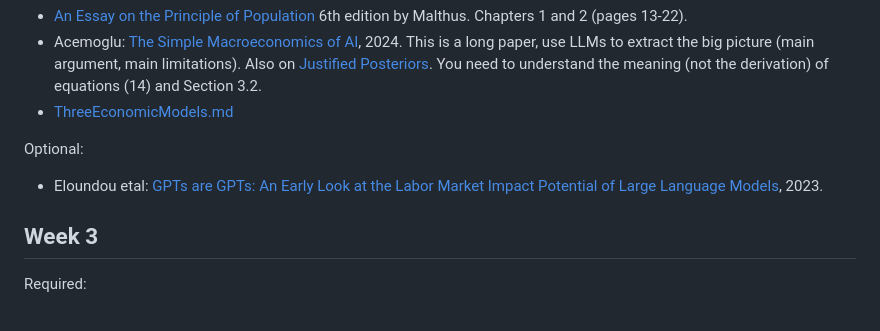
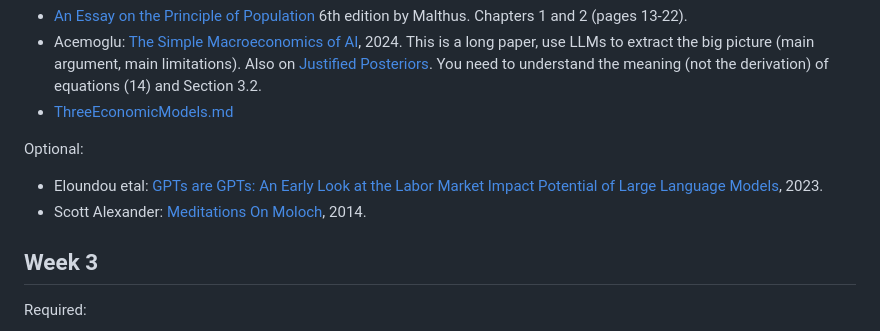
Before and after one commit to alexhkurz/BUS-658-information-systems-in-digital-times, a Markdown page: readings.md, the part around the change. Drawn GitHub-style.

Commit message:
meditations on moloch added

```diff
--- a/readings.md
+++ b/readings.md
@@ -11,7 +11,7 @@ Required:
 Optional:
 
 - Eloundou etal: [GPTs are GPTs: An Early Look at the Labor Market Impact Potential of Large Language Models](https://arxiv.org/abs/2303.10130), 2023.
-
+- Scott Alexander: [Meditations On Moloch](https://www.slatestarcodexabridged.com/Meditations-On-Moloch), 2014.
 
 ## Week 3
 
```
